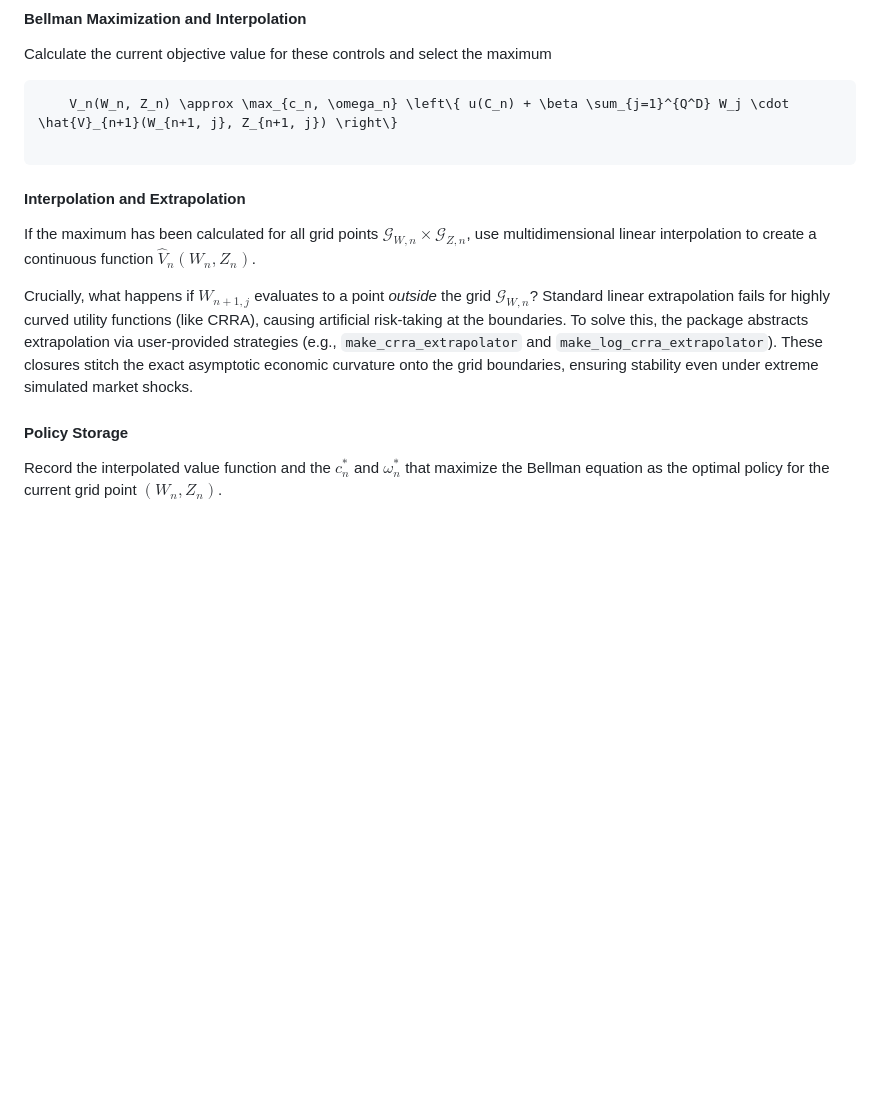
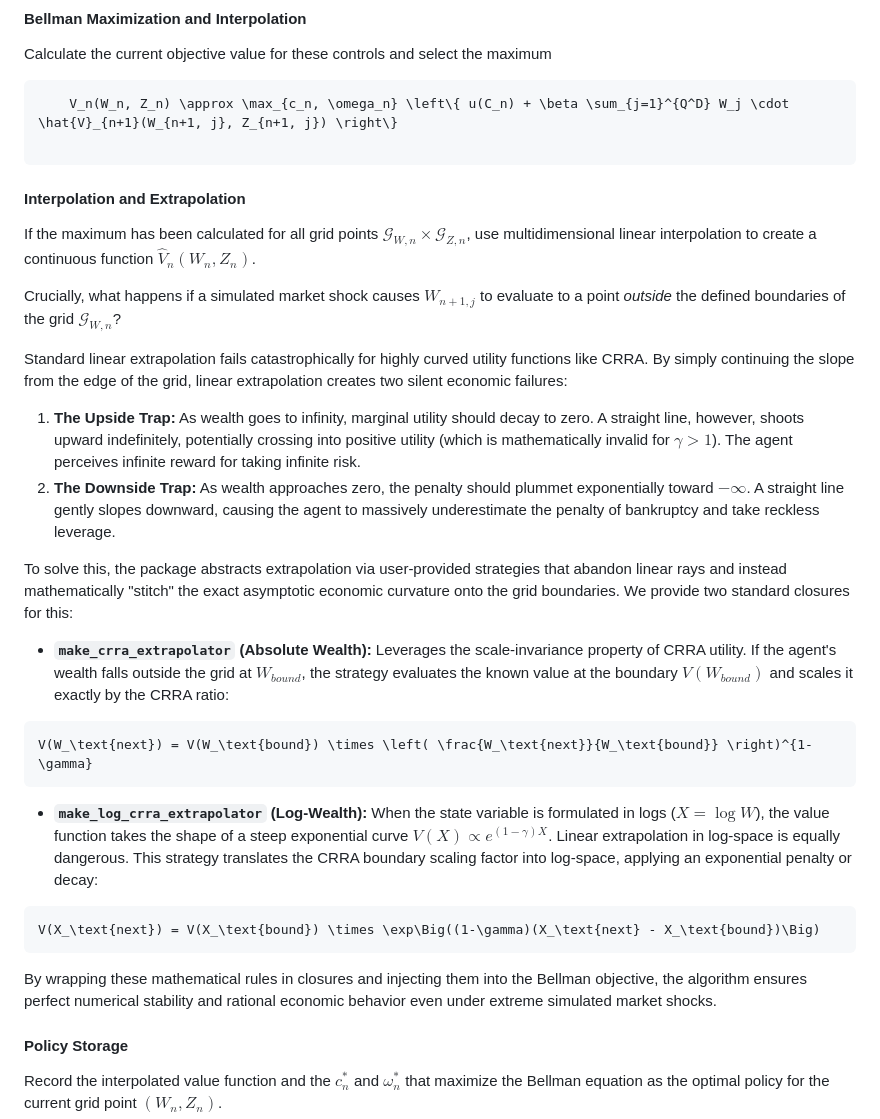
Before and after one commit to sliemelela/BruteForceAllocationSolver.jl, a Markdown page: docs/src/theory.md, the part around one of its changes. Drawn GitHub-style; blank space fills up the shorter version.

Commit message:
Made extrapolation more specific

````diff
--- a/docs/src/theory.md
+++ b/docs/src/theory.md
@@ -448,12 +449,41 @@ Calculate the current objective value for these controls and select the maximum
     V_n(W_n, Z_n) \approx \max_{c_n, \omega_n} \left\{ u(C_n) + \beta \sum_{j=1}^{Q^D} W_j \cdot \hat{V}_{n+1}(W_{n+1, j}, Z_{n+1, j}) \right\}
 
 ```
+#### Interpolation and Extrapolation
+If the maximum has been calculated for all grid points $\mathcal{G}_{W, n} \times \mathcal{G}_{Z, n}$,
+use multidimensional linear interpolation to create a continuous function $\hat{V}_{n}(W_{n}, Z_{n})$.
 
-#### Interpolation and Extrapolation
+Crucially, what happens if a simulated market shock causes $W_{n+1, j}$ to evaluate to a point
+*outside* the defined boundaries of the grid $\mathcal{G}_{W, n}$?
 
-If the maximum has been calculated for all grid points $\mathcal{G}_{W, n} \times \mathcal{G}_{Z, n}$, use multidimensional linear interpolation to create a continuous function $\hat{V}_{n}(W_{n}, Z_{n})$.
+Standard linear extrapolation fails catastrophically for highly curved utility functions like CRRA.
+By simply continuing the slope from the edge of the grid, linear extrapolation creates two silent economic failures:
+1. **The Upside Trap:** As wealth goes to infinity, marginal utility should decay to zero.
+    A straight line, however, shoots upward indefinitely, potentially crossing into positive utility
+    (which is mathematically invalid for $\gamma > 1$). The agent perceives infinite reward for taking infinite risk.
+2. **The Downside Trap:** As wealth approaches zero, the penalty should plummet exponentially
+    toward $-\infty$. A straight line gently slopes downward,
+    causing the agent to massively underestimate the penalty of bankruptcy and take reckless leverage.
 
-Crucially, what happens if $W_{n+1, j}$ evaluates to a point *outside* the grid $\mathcal{G}_{W, n}$? Standard linear extrapolation fails for highly curved utility functions (like CRRA), causing artificial risk-taking at the boundaries. To solve this, the package abstracts extrapolation via user-provided strategies (e.g., `make_crra_extrapolator` and `make_log_crra_extrapolator`). These closures stitch the exact asymptotic economic curvature onto the grid boundaries, ensuring stability even under extreme simulated market shocks.
+To solve this, the package abstracts extrapolation via user-provided strategies that abandon linear
+rays and instead mathematically "stitch" the exact asymptotic economic curvature onto the grid boundaries.
+We provide two standard closures for this:
+* **`make_crra_extrapolator` (Absolute Wealth):** Leverages the scale-invariance property of CRRA utility. If the agent's wealth falls outside the grid at $W_{bound}$, the strategy evaluates the known value at the boundary $V(W_{bound})$ and scales it exactly by the CRRA ratio:
+```math
+V(W_\text{next}) = V(W_\text{bound}) \times \left( \frac{W_\text{next}}{W_\text{bound}} \right)^{1-\gamma}
+```
+
+* **`make_log_crra_extrapolator` (Log-Wealth):** When the state variable is formulated in
+    logs ($X = \log W$), the value function takes the shape of a steep exponential curve
+    $V(X) \propto e^{(1-\gamma)X}$. Linear extrapolation in log-space is equally dangerous.
+    This strategy translates the CRRA boundary scaling factor into log-space, applying an
+    exponential penalty or decay:
+```math
+V(X_\text{next}) = V(X_\text{bound}) \times \exp\Big((1-\gamma)(X_\text{next} - X_\text{bound})\Big)
+```
+
+By wrapping these mathematical rules in closures and injecting them into the Bellman objective,
+the algorithm ensures perfect numerical stability and rational economic behavior even under extreme simulated market shocks.
 
 #### Policy Storage
 
````
Also changed, not shown: other parts of docs/src/theory.md (+3 -2 lines).
